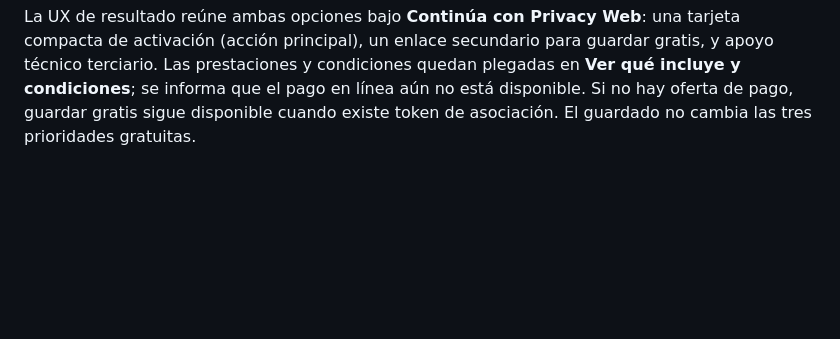
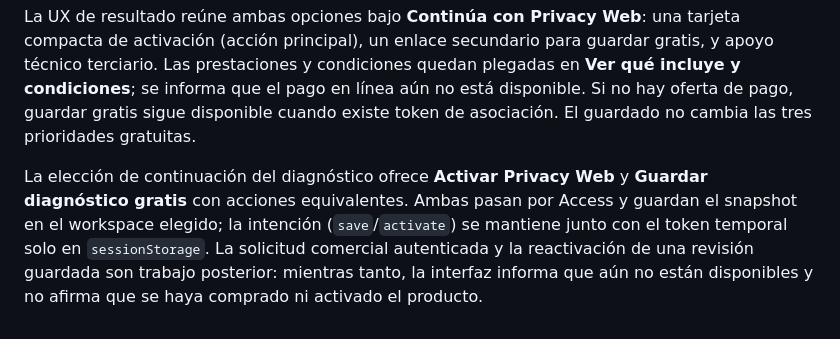
Before and after one commit to rodrigo-nodo/mininode, a Markdown page: docs/privacy.md, the part around the change. Rendered like a GitHub page; blank space fills up the shorter version.

Commit message:
docs: document shared Access continuation and pending authenticated activation

```diff
--- a/docs/privacy.md
+++ b/docs/privacy.md
@@ -283,3 +283,5 @@ ventana temporal del backend, independiente de la conservación de revisiones
 ya guardadas.
 
 La UX de resultado reúne ambas opciones bajo **Continúa con Privacy Web**: una tarjeta compacta de activación (acción principal), un enlace secundario para guardar gratis, y apoyo técnico terciario. Las prestaciones y condiciones quedan plegadas en **Ver qué incluye y condiciones**; se informa que el pago en línea aún no está disponible. Si no hay oferta de pago, guardar gratis sigue disponible cuando existe token de asociación. El guardado no cambia las tres prioridades gratuitas.
+
+La elección de continuación del diagnóstico ofrece **Activar Privacy Web** y **Guardar diagnóstico gratis** con acciones equivalentes. Ambas pasan por Access y guardan el snapshot en el workspace elegido; la intención (`save`/`activate`) se mantiene junto con el token temporal solo en `sessionStorage`. La solicitud comercial autenticada y la reactivación de una revisión guardada son trabajo posterior: mientras tanto, la interfaz informa que aún no están disponibles y no afirma que se haya comprado ni activado el producto.
```
